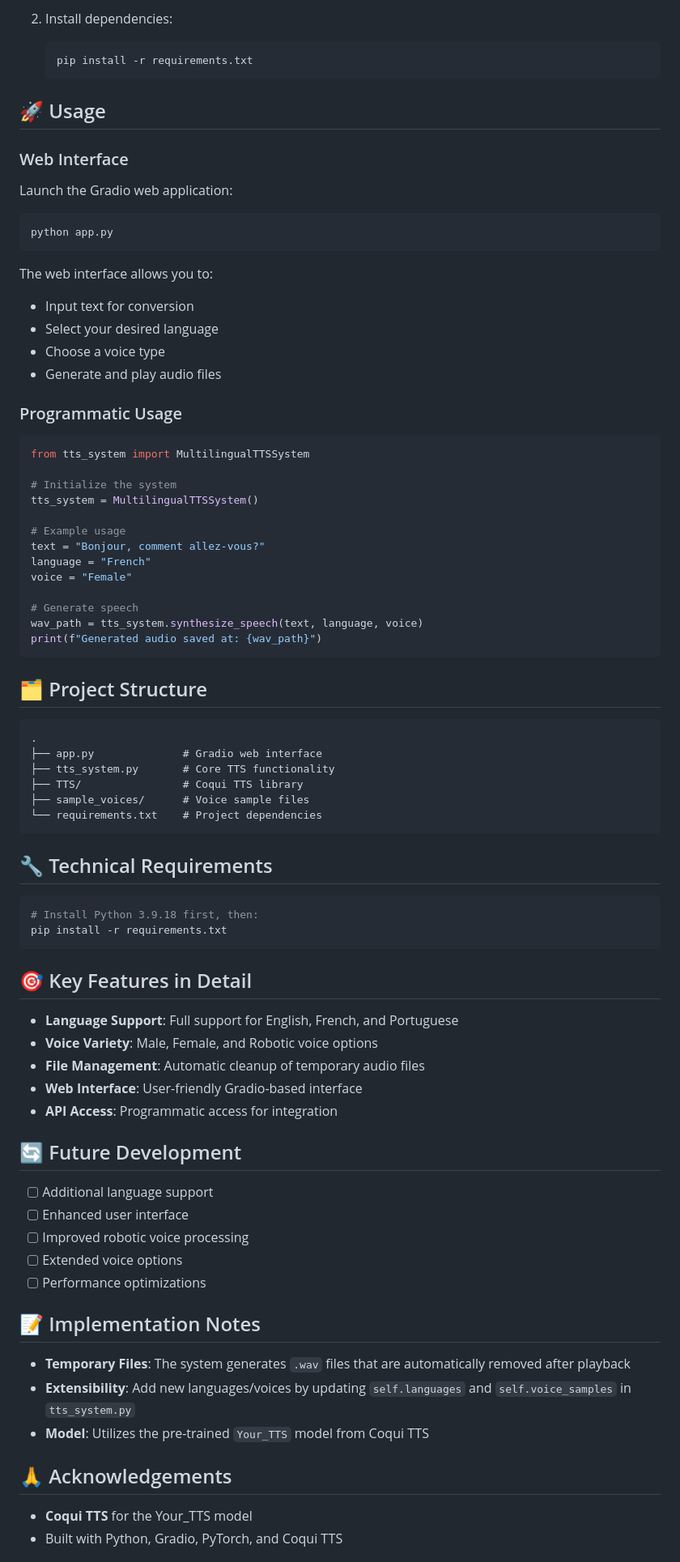
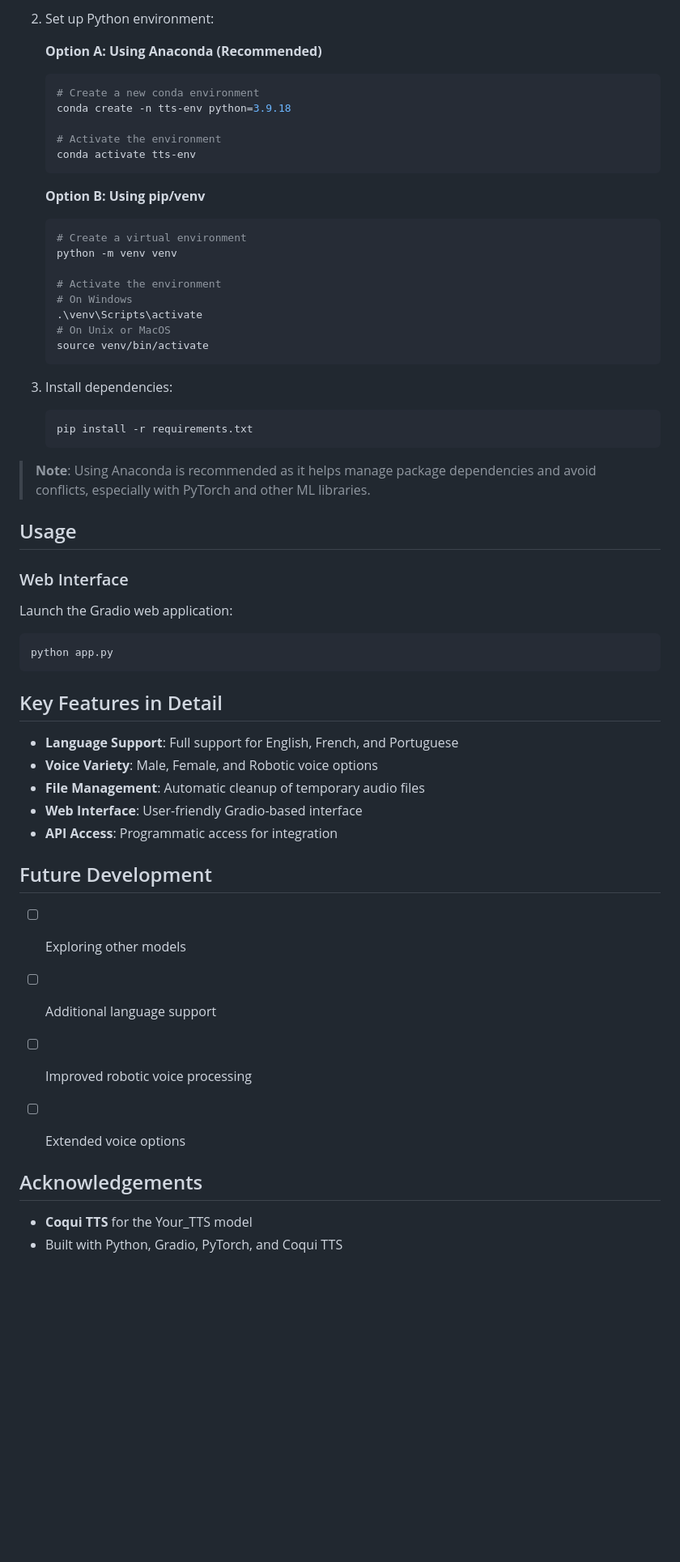
Before and after one commit to axdhiith/Multilingual_TTS, a Markdown page: README.md, the part around the change printed below. Shown: that part at 81% size. Drawn GitHub-style; blank space fills up the shorter version.

````diff
--- a/README.md
+++ b/README.md
@@ -48,11 +53,36 @@ The implementation is completely self-contained and doesn't require any cloud-ba
    ```
 
-2. Install dependencies:
+2. Set up Python environment:
+
+   **Option A: Using Anaconda (Recommended)**
+   ```bash
+   # Create a new conda environment
+   conda create -n tts-env python=3.9.18
+
+   # Activate the environment
+   conda activate tts-env
+   ```
+
+   **Option B: Using pip/venv**
+   ```bash
+   # Create a virtual environment
+   python -m venv venv
+
+   # Activate the environment
+   # On Windows
+   .\venv\Scripts\activate
+   # On Unix or MacOS
+   source venv/bin/activate
+   ```
+
+3. Install dependencies:
    ```bash
    pip install -r requirements.txt
    ```
 
-## 🚀 Usage
+> **Note**: Using Anaconda is recommended as it helps manage package dependencies and avoid conflicts, especially with PyTorch and other ML libraries.
+
+## Usage
 
 ### Web Interface
 
@@ -61,49 +91,7 @@ Launch the Gradio web application:
 python app.py
 ```
 
-The web interface allows you to:
-- Input text for conversion
-- Select your desired language
-- Choose a voice type
-- Generate and play audio files
-
-### Programmatic Usage
-
-```python
-from tts_system import MultilingualTTSSystem
-
-# Initialize the system
-tts_system = MultilingualTTSSystem()
-
-# Example usage
-text = "Bonjour, comment allez-vous?"
-language = "French"
-voice = "Female"
-
-# Generate speech
-wav_path = tts_system.synthesize_speech(text, language, voice)
-print(f"Generated audio saved at: {wav_path}")
-```
-
-## 🗂️ Project Structure
-
-```
-.
-├── app.py              # Gradio web interface
-├── tts_system.py       # Core TTS functionality
-├── TTS/                # Coqui TTS library
-├── sample_voices/      # Voice sample files
-└── requirements.txt    # Project dependencies
-```
-
-## 🔧 Technical Requirements
-
-```bash
-# Install Python 3.9.18 first, then:
-pip install -r requirements.txt
-```
-
-## 🎯 Key Features in Detail
+## Key Features in Detail
 
 - **Language Support**: Full support for English, French, and Portuguese
 - **Voice Variety**: Male, Female, and Robotic voice options
@@ -111,21 +99,15 @@ pip install -r requirements.txt
 - **Web Interface**: User-friendly Gradio-based interface
 - **API Access**: Programmatic access for integration
 
-## 🔄 Future Development
+## Future Development
 
+- [ ] Exploring other models
 - [ ] Additional language support
-- [ ] Enhanced user interface
 - [ ] Improved robotic voice processing
 - [ ] Extended voice options
-- [ ] Performance optimizations
 
-## 📝 Implementation Notes
 
-- **Temporary Files**: The system generates `.wav` files that are automatically removed after playback
-- **Extensibility**: Add new languages/voices by updating `self.languages` and `self.voice_samples` in `tts_system.py`
-- **Model**: Utilizes the pre-trained `Your_TTS` model from Coqui TTS
-
-## 🙏 Acknowledgements
+## Acknowledgements
 
 - **Coqui TTS** for the Your_TTS model
 - Built with Python, Gradio, PyTorch, and Coqui TTS
````
Also changed, not shown: other parts of README.md (+18 -17 lines).
